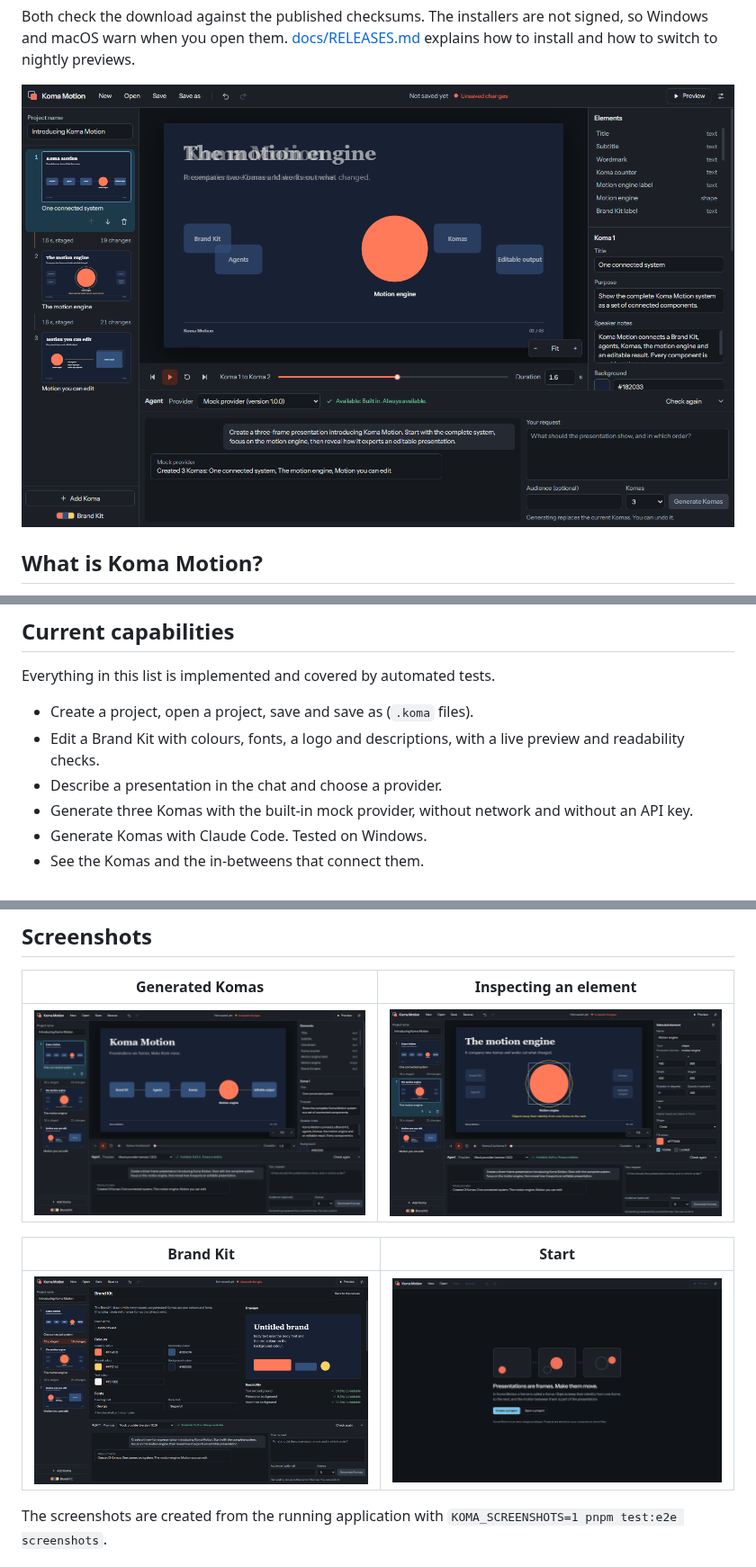
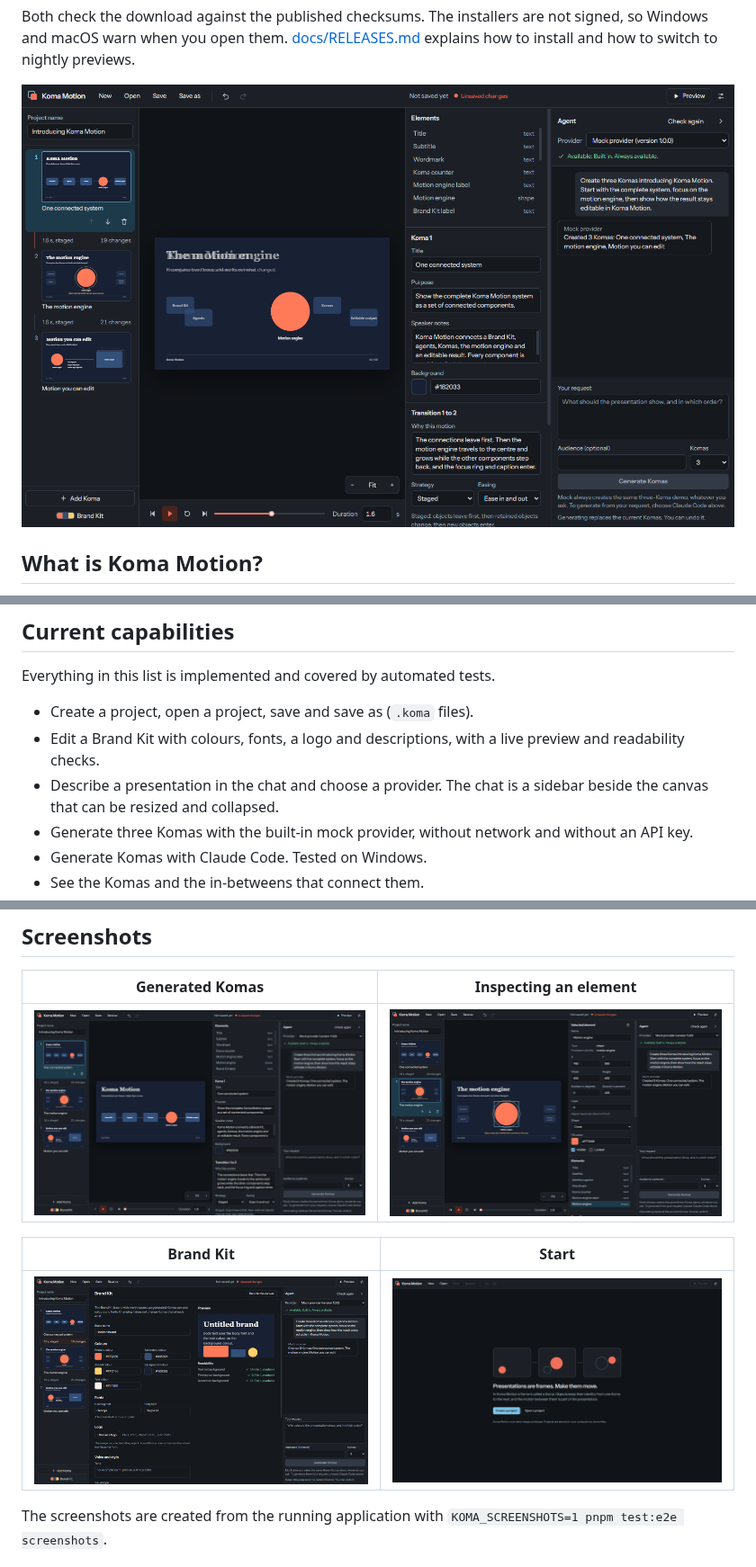
Before and after one commit to Dytschgo/koma-motion, a Markdown page: README.md, 3 parts joined by grey strips. Shown at 90% size. Rendered like a GitHub page; pictures changed too: docs/screenshots/brand-kit.png, docs/screenshots/generated.png, docs/screenshots/inspector.png.

Commit message:
feat: move agent chat into a resizable sidebar

```diff
--- a/README.md
+++ b/README.md
@@ -96,7 +96,8 @@ Everything in this list is implemented and covered by automated tests.
 - Create a project, open a project, save and save as (`.koma` files).
 - Edit a Brand Kit with colours, fonts, a logo and descriptions, with a live
   preview and readability checks.
-- Describe a presentation in the chat and choose a provider.
+- Describe a presentation in the chat and choose a provider. The chat is a
+  sidebar beside the canvas that can be resized and collapsed.
 - Generate three Komas with the built-in mock provider, without network and
   without an API key.
 - Generate Komas with Claude Code. Tested on Windows.
```
Also changed, not shown: ARCHITECTURE.md (+1 -0 lines), CHANGELOG.md (+8 -0 lines), docs/screenshots/empty-project.png, docs/screenshots/settings.png, 9 other files.
